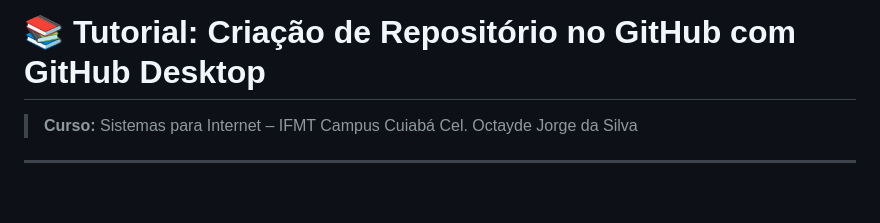
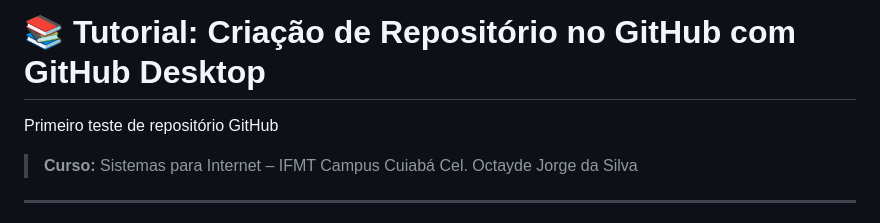
Before and after one commit to IgorMatheus132/meu-projeto, a Markdown page: Meu-Projeto.TXT.md, the part around the change. GitHub-like rendering; blank space fills up the shorter version.

Commit message:
Primeiro commit

```diff
--- a/Meu-Projeto.TXT.md
+++ b/Meu-Projeto.TXT.md
@@ -1,6 +1,6 @@
 # 📚 Tutorial: Criação de Repositório no GitHub com GitHub Desktop
 
-
+Primeiro teste de repositório GitHub
 
 
 > **Curso:** Sistemas para Internet – IFMT Campus Cuiabá Cel. Octayde Jorge da Silva
```
